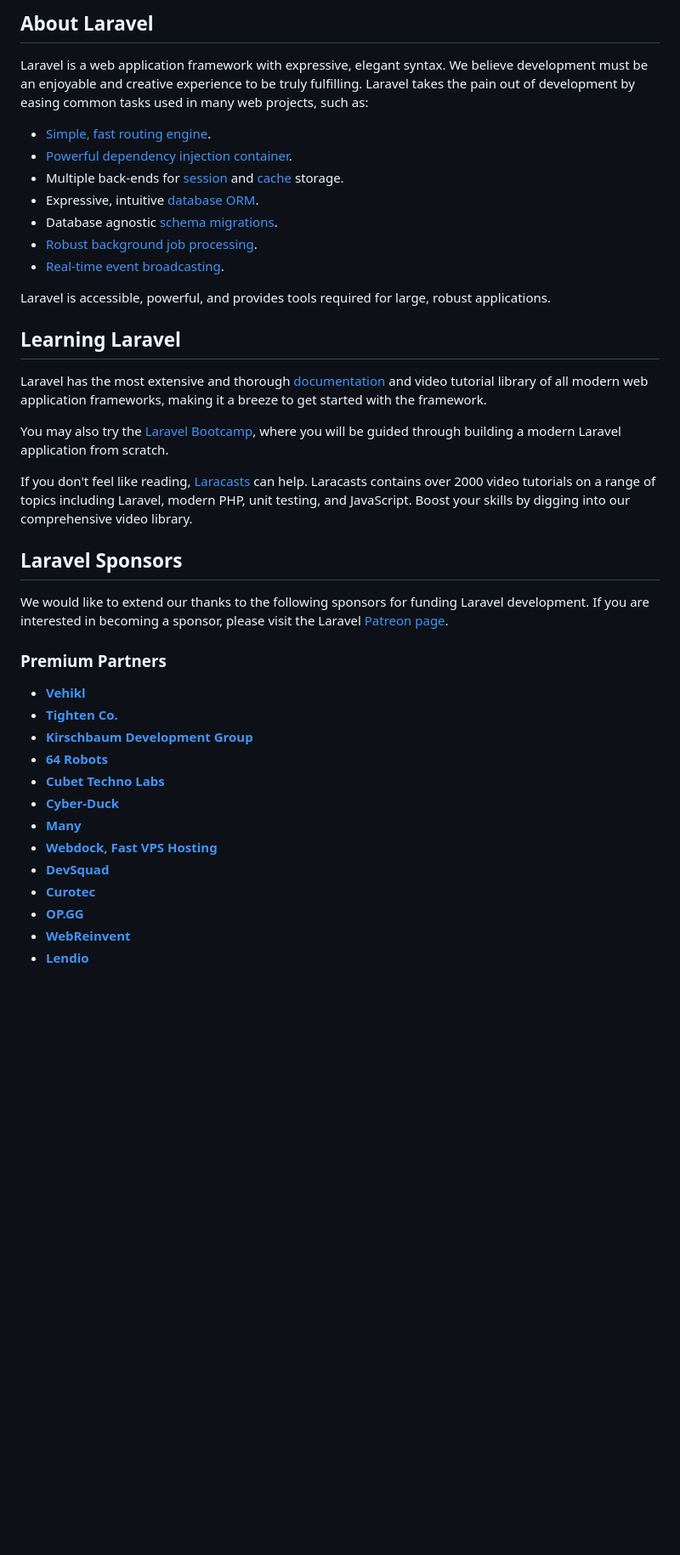
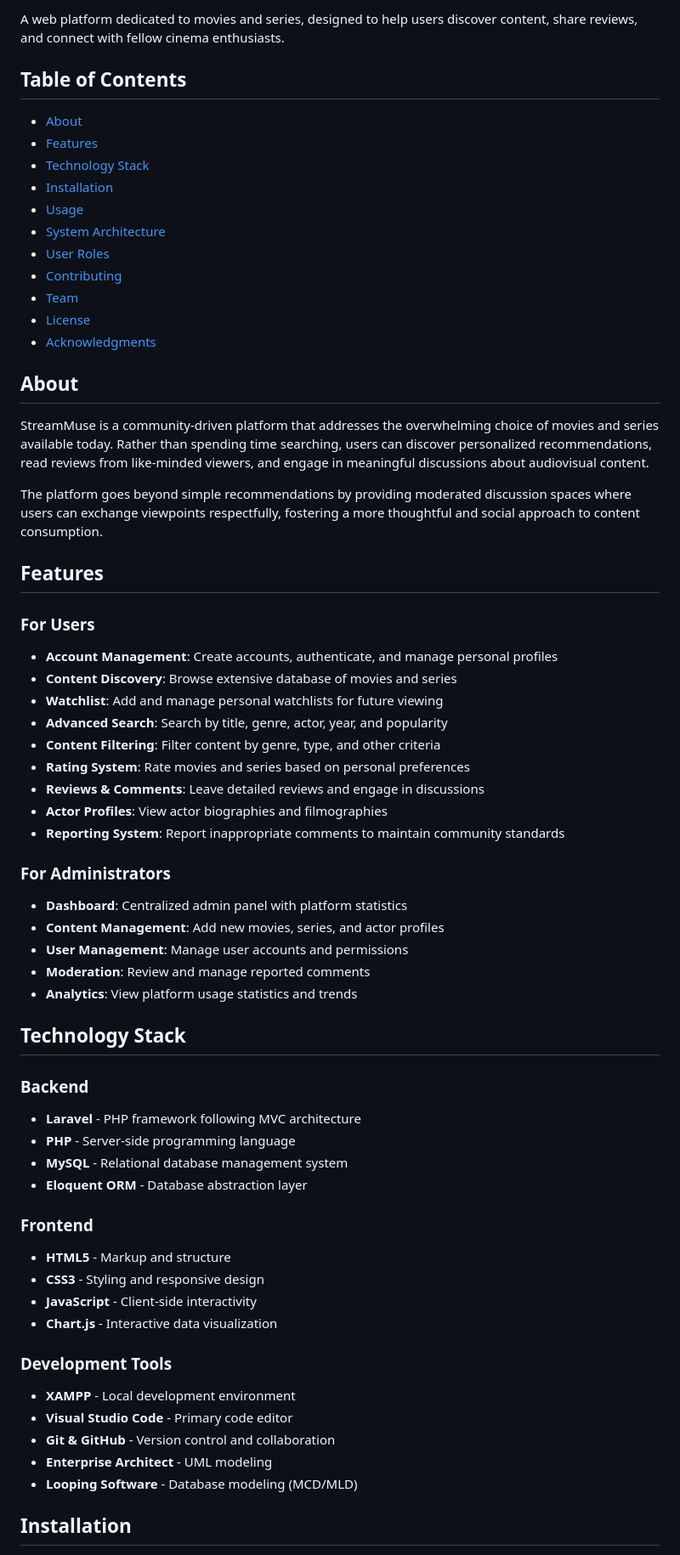
Before and after one commit to mariammouh/web_projet, a Markdown page: README.md, the part around one of its changes. Shown at 85% size. Rendered like a GitHub page; blank space fills up the shorter version.

```diff
--- a/README.md
+++ b/README.md
@@ -9,42 +3,66 @@
 
-## About Laravel
+A web platform dedicated to movies and series, designed to help users discover content, share reviews, and connect with fellow cinema enthusiasts.
 
-Laravel is a web application framework with expressive, elegant syntax. We believe development must be an enjoyable and creative experience to be truly fulfilling. Laravel takes the pain out of development by easing common tasks used in many web projects, such as:
+## Table of Contents
 
-- [Simple, fast routing engine](https://laravel.com/docs/routing).
-- [Powerful dependency injection container](https://laravel.com/docs/container).
-- Multiple back-ends for [session](https://laravel.com/docs/session) and [cache](https://laravel.com/docs/cache) storage.
-- Expressive, intuitive [database ORM](https://laravel.com/docs/eloquent).
-- Database agnostic [schema migrations](https://laravel.com/docs/migrations).
-- [Robust background job processing](https://laravel.com/docs/queues).
-- [Real-time event broadcasting](https://laravel.com/docs/broadcasting).
+- [About](#about)
+- [Features](#features)
+- [Technology Stack](#technology-stack)
+- [Installation](#installation)
+- [Usage](#usage)
+- [System Architecture](#system-architecture)
+- [User Roles](#user-roles)
+- [Contributing](#contributing)
+- [Team](#team)
+- [License](#license)
+- [Acknowledgments](#acknowledgments)
 
-Laravel is accessible, powerful, and provides tools required for large, robust applications.
+## About
 
-## Learning Laravel
+StreamMuse is a community-driven platform that addresses the overwhelming choice of movies and series available today. Rather than spending time searching, users can discover personalized recommendations, read reviews from like-minded viewers, and engage in meaningful discussions about audiovisual content.
 
-Laravel has the most extensive and thorough [documentation](https://laravel.com/docs) and video tutorial library of all modern web application frameworks, making it a breeze to get started with the framework.
+The platform goes beyond simple recommendations by providing moderated discussion spaces where users can exchange viewpoints respectfully, fostering a more thoughtful and social approach to content consumption.
 
-You may also try the [Laravel Bootcamp](https://bootcamp.laravel.com), where you will be guided through building a modern Laravel application from scratch.
+## Features
 
-If you don't feel like reading, [Laracasts](https://laracasts.com) can help. Laracasts contains over 2000 video tutorials on a range of topics including Laravel, modern PHP, unit testing, and JavaScript. Boost your skills by digging into our comprehensive video library.
+### For Users
+- **Account Management**: Create accounts, authenticate, and manage personal profiles
+- **Content Discovery**: Browse extensive database of movies and series
+- **Watchlist**: Add and manage personal watchlists for future viewing
+- **Advanced Search**: Search by title, genre, actor, year, and popularity
+- **Content Filtering**: Filter content by genre, type, and other criteria
+- **Rating System**: Rate movies and series based on personal preferences
+- **Reviews & Comments**: Leave detailed reviews and engage in discussions
+- **Actor Profiles**: View actor biographies and filmographies
+- **Reporting System**: Report inappropriate comments to maintain community standards
 
-## Laravel Sponsors
+### For Administrators
+- **Dashboard**: Centralized admin panel with platform statistics
+- **Content Management**: Add new movies, series, and actor profiles
+- **User Management**: Manage user accounts and permissions
+- **Moderation**: Review and manage reported comments
+- **Analytics**: View platform usage statistics and trends
 
-We would like to extend our thanks to the following sponsors for funding Laravel development. If you are interested in becoming a sponsor, please visit the Laravel [Patreon page](https://patreon.com/taylorotwell).
+## Technology Stack
 
-### Premium Partners
+### Backend
+- **Laravel** - PHP framework following MVC architecture
+- **PHP** - Server-side programming language
+- **MySQL** - Relational database management system
+- **Eloquent ORM** - Database abstraction layer
 
-- **[Vehikl](https://vehikl.com/)**
-- **[Tighten Co.](https://tighten.co)**
-- **[Kirschbaum Development Group](https://kirschbaumdevelopment.com)**
-- **[64 Robots](https://64robots.com)**
-- **[Cubet Techno Labs](https://cubettech.com)**
-- **[Cyber-Duck](https://cyber-duck.co.uk)**
-- **[Many](https://www.many.co.uk)**
-- **[Webdock, Fast VPS Hosting](https://www.webdock.io/en)**
-- **[DevSquad](https://devsquad.com)**
-- **[Curotec](https://www.curotec.com/services/technologies/laravel/)**
-- **[OP.GG](https://op.gg)**
-- **[WebReinvent](https://webreinvent.com/?utm_source=laravel&utm_medium=github&utm_campaign=patreon-sponsors)**
-- **[Lendio](https://lendio.com)**
+### Frontend
+- **HTML5** - Markup and structure
+- **CSS3** - Styling and responsive design
+- **JavaScript** - Client-side interactivity
+- **Chart.js** - Interactive data visualization
+
+### Development Tools
+- **XAMPP** - Local development environment
+- **Visual Studio Code** - Primary code editor
+- **Git & GitHub** - Version control and collaboration
+- **Enterprise Architect** - UML modeling
+- **Looping Software** - Database modeling (MCD/MLD)
+
+## Installation
+
```
Also changed, not shown: other parts of README.md (+161 -13 lines).
